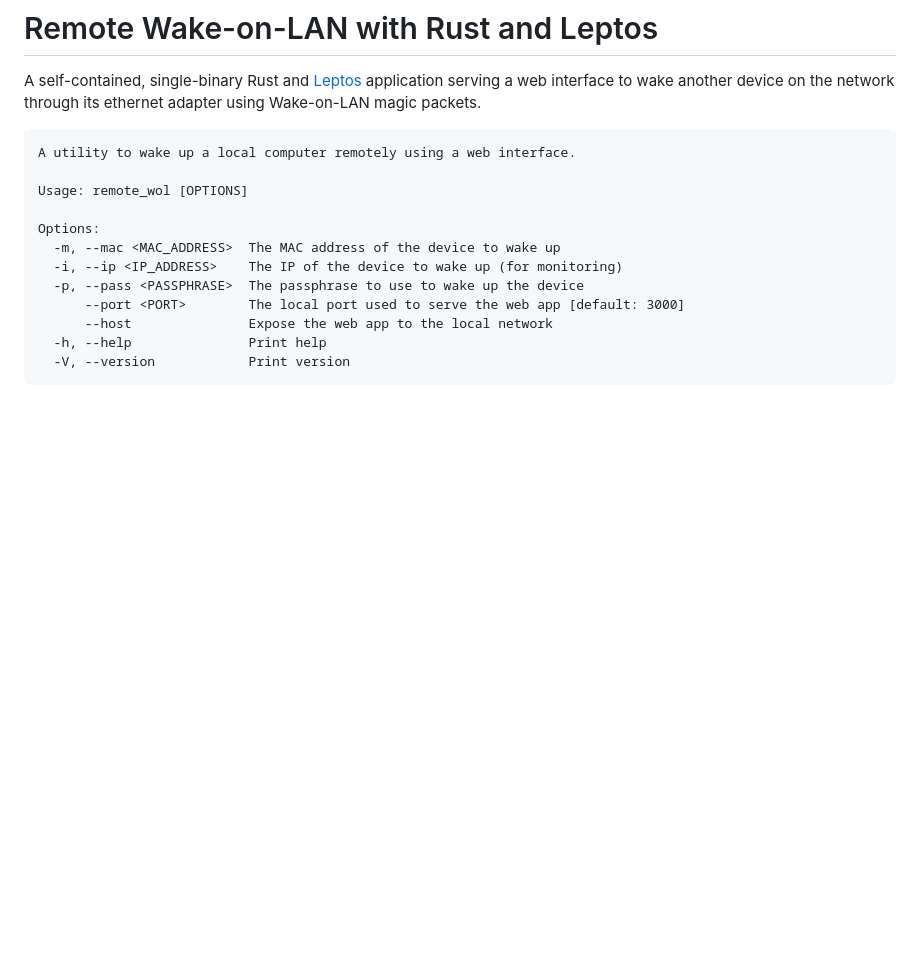
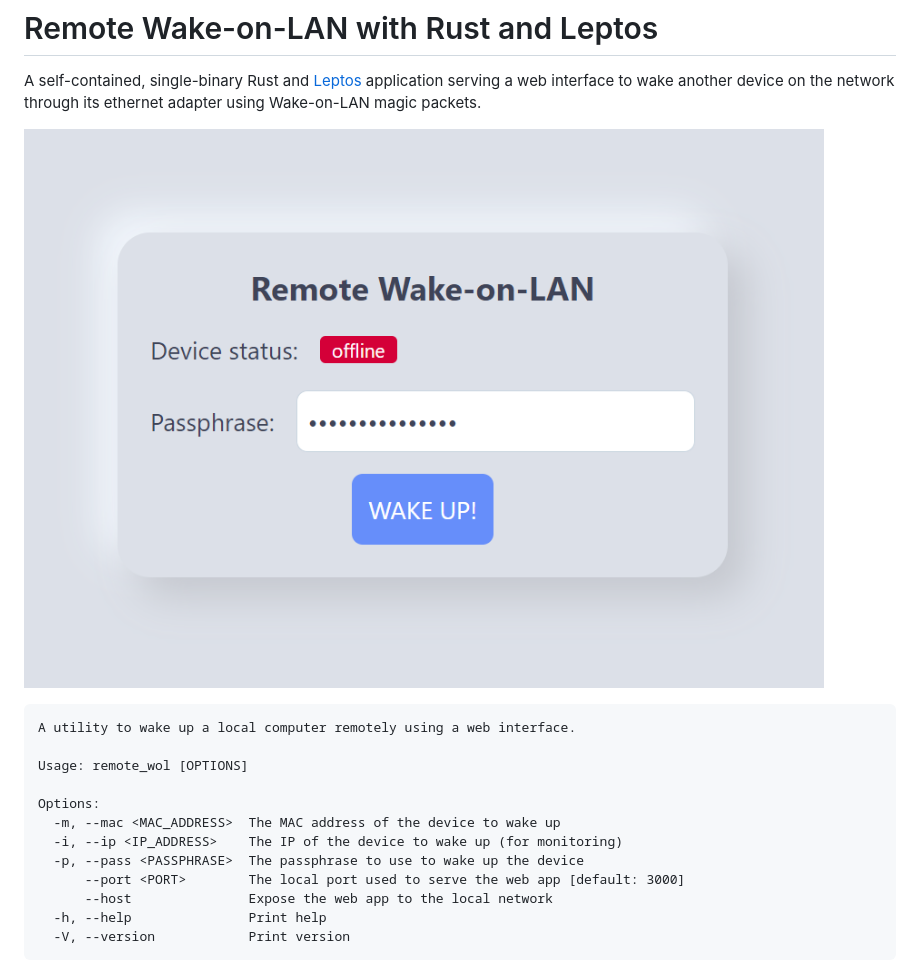
Before and after one commit to beeb/remote-wol-rs, a Markdown page: README.md, the part around the change. GitHub-like rendering; pictures changed too: screenshot.png (added); blank space fills up the shorter version.

Commit message:
docs: add screenshot

````diff
--- a/README.md
+++ b/README.md
@@ -2,6 +2,8 @@
 
 A self-contained, single-binary Rust and [Leptos](https://github.com/leptos-rs/leptos) application serving a web
 interface to wake another device on the network through its ethernet adapter using Wake-on-LAN magic packets.
+
+![a screenshot of the web-app](screenshot.png)
 
 ```
 A utility to wake up a local computer remotely using a web interface.
````
